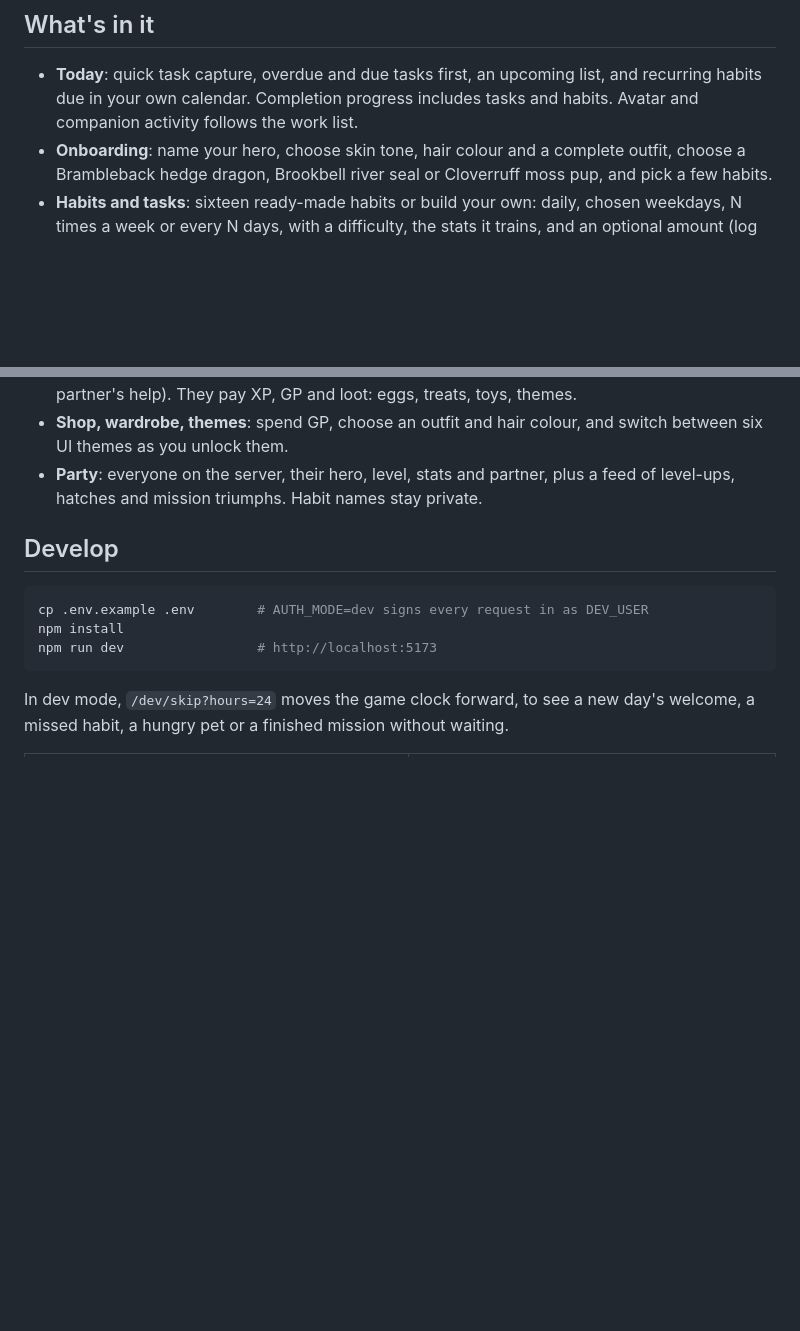
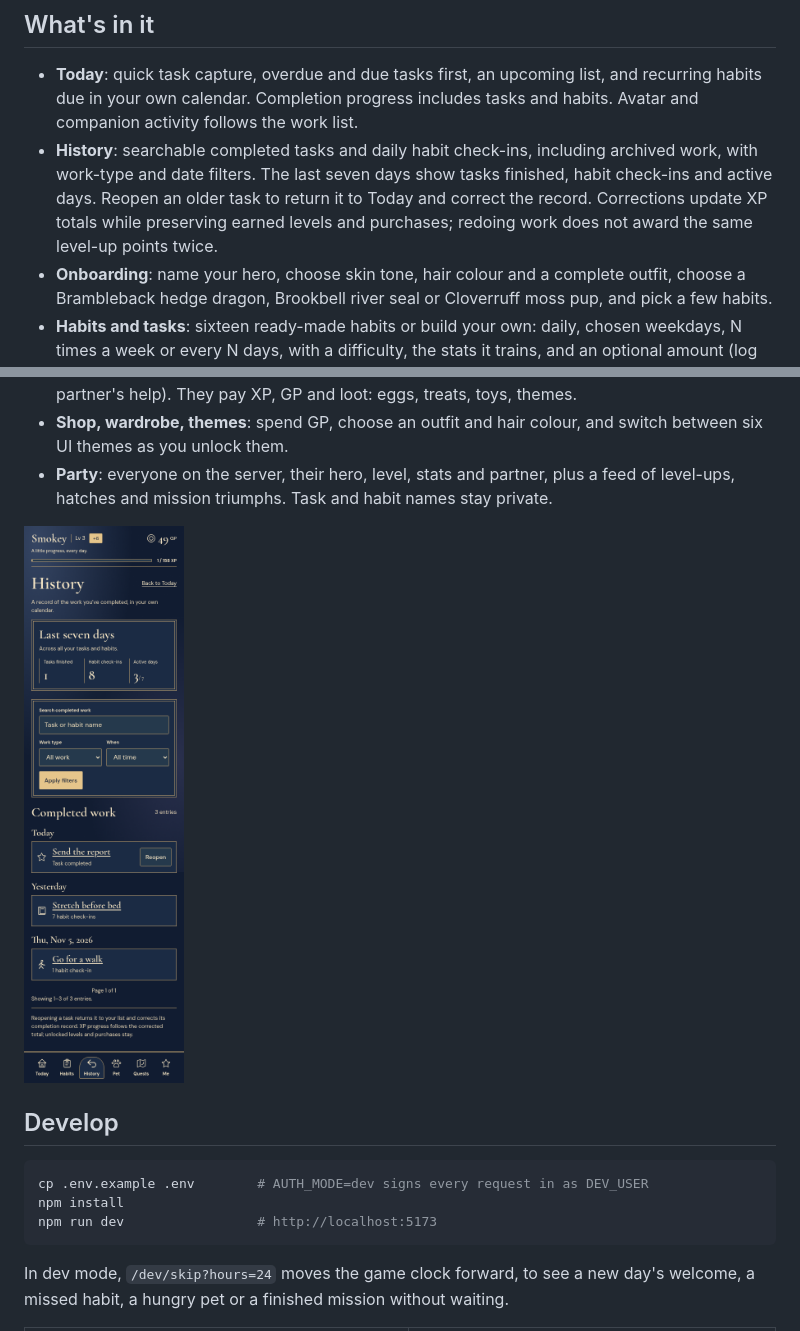
Before and after one commit to skandaras/profileRPG, a Markdown page: README.md, 2 parts joined by grey strips. GitHub-like rendering; pictures changed too: docs/history.png (added); blank space fills up the shorter version.

```diff
--- a/README.md
+++ b/README.md
@@ -22,6 +22,11 @@ licences. Five other themes include the light Meadow dawn.
 - **Today**: quick task capture, overdue and due tasks first, an upcoming list, and recurring
   habits due in your own calendar. Completion progress includes tasks and habits. Avatar
   and companion activity follows the work list.
+- **History**: searchable completed tasks and daily habit check-ins, including archived
+  work, with work-type and date filters. The last seven days show tasks finished, habit
+  check-ins and active days. Reopen an older task to return it to Today and correct the
+  record. Corrections update XP totals while preserving earned levels and purchases;
+  redoing work does not award the same level-up points twice.
 - **Onboarding**: name your hero, choose skin tone, hair colour and a complete outfit, choose a Brambleback hedge dragon, Brookbell river seal or Cloverruff moss
   pup, and pick a few habits.
 - **Habits and tasks**: sixteen ready-made habits or build your own: daily, chosen weekdays,
@@ -45,7 +50,9 @@ licences. Five other themes include the light Meadow dawn.
 - **Shop, wardrobe, themes**: spend GP, choose an outfit and hair colour, and switch between six UI
   themes as you unlock them.
 - **Party**: everyone on the server, their hero, level, stats and partner, plus a feed of
-  level-ups, hatches and mission triumphs. Habit names stay private.
+  level-ups, hatches and mission triumphs. Task and habit names stay private.
+
+![Completed work history with a seven-day summary](docs/history.png)
 
 ## Develop
 
```
Also changed, not shown: AGENTS.md (+6 -1 lines), docs/PRODUCT.md (+20 -8 lines), 14 other files.
